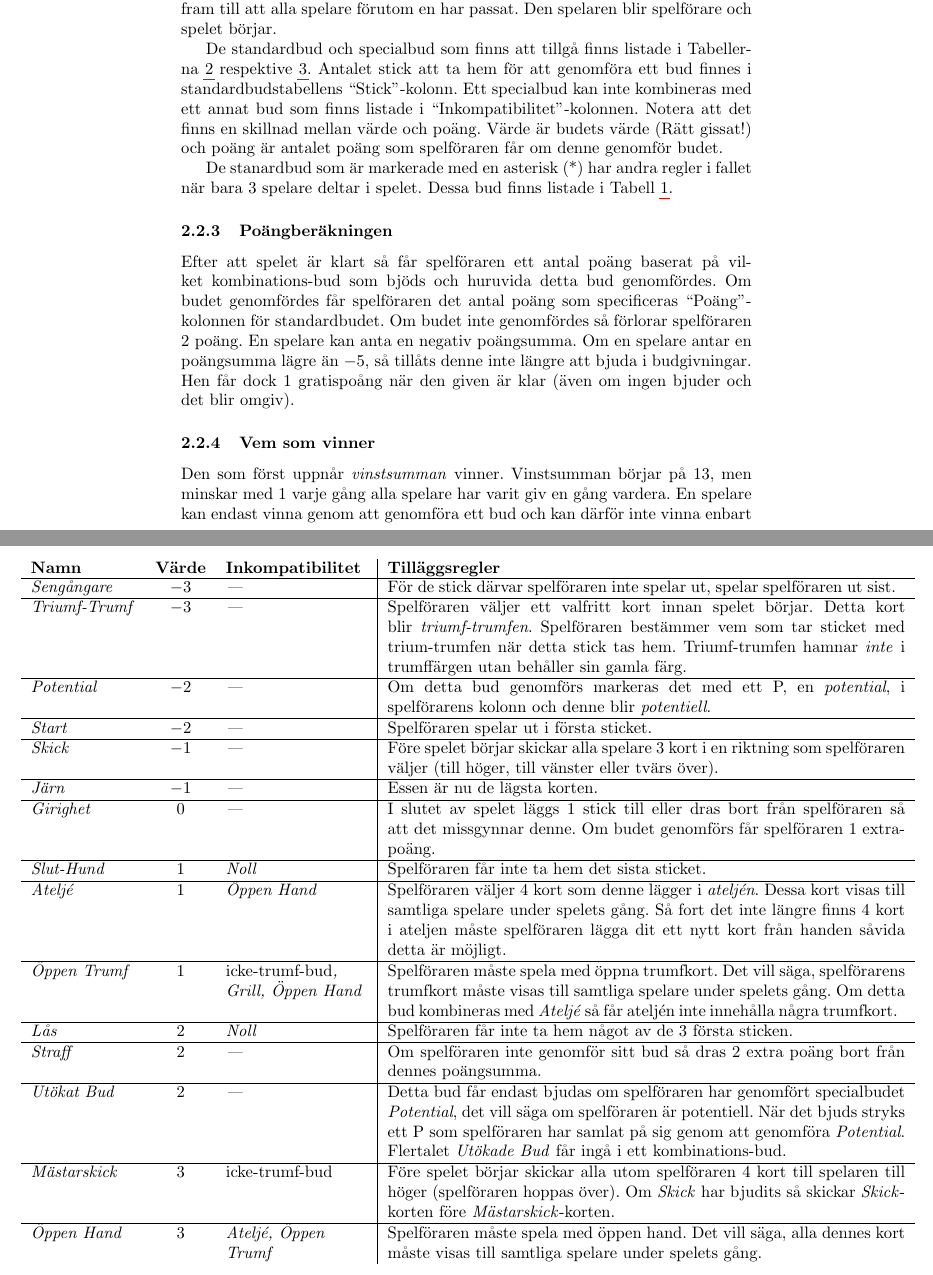
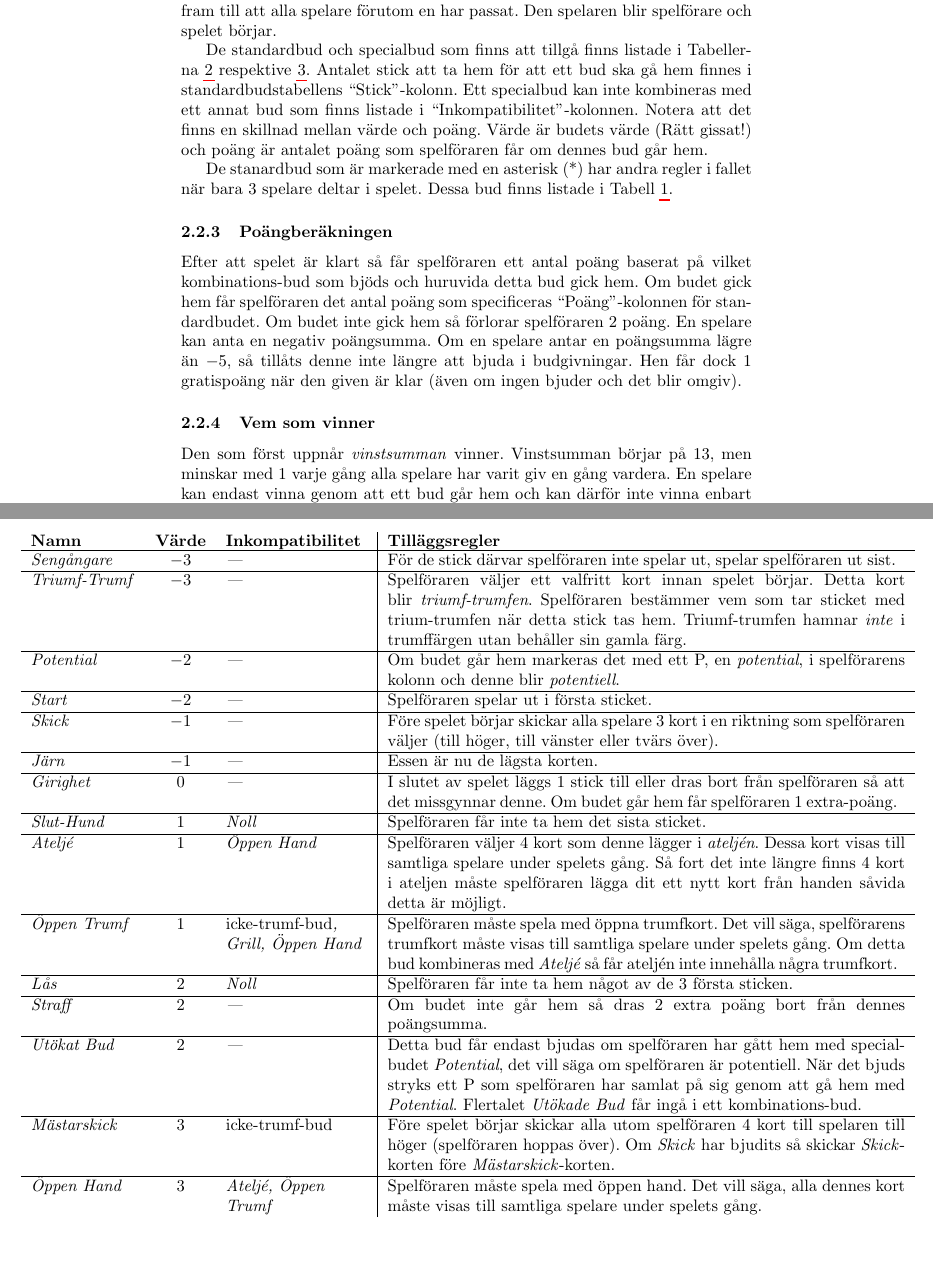
Before and after one commit to nijoakim/combo-whist, a LaTeX document (sv/main.tex, which reads sv/special-bids.tex, sv/standard-bids.tex): two parts of pages 4 and 7 of 7, joined at a grey line, cut so that both start at the same text, the shorter picture padded with empty space. Compiled offline with pdfLaTeX.

Commit message:
Language fixes. (Swedish version)

```diff
--- a/sv/main.tex
+++ b/sv/main.tex
@@ -70,17 +70,17 @@
 
 				Ett buds värde definieras som det kombinerade värdet av standard- och specialbudet som det består av. Det föreslås att en tidsgräns på $20$ sekunder sätts mellan varje bud och $1$ minut före det första budet. För nybörjare är dock längre eller inga tidsgränser rekommenderade. Om en spelare inte har lagt ett bud inom den givna tiden så passar denne automatiskt. Budgivningen fortsätter fram till att alla spelare förutom en har passat. Den spelaren blir spelförare och spelet börjar.
 
-				De standardbud och specialbud som finns att tillgå finns listade i Tabellerna~\ref{tab:standardBids}~respektive~\ref{tab:specialBids}. Antalet stick att ta hem för att genomföra ett bud finnes i standardbudstabellens ``Stick''-kolonn. Ett specialbud kan inte kombineras med ett annat bud som finns listade i ``Inkompatibilitet''-kolonnen. Notera att det finns en skillnad mellan värde och poäng. Värde är budets värde (Rätt gissat!) och poäng är antalet poäng som spelföraren får om denne genomför budet.
+				De standardbud och specialbud som finns att tillgå finns listade i Tabellerna~\ref{tab:standardBids}~respektive~\ref{tab:specialBids}. Antalet stick att ta hem för att ett bud ska gå hem finnes i standardbudstabellens ``Stick''-kolonn. Ett specialbud kan inte kombineras med ett annat bud som finns listade i ``Inkompatibilitet''-kolonnen. Notera att det finns en skillnad mellan värde och poäng. Värde är budets värde (Rätt gissat!) och poäng är antalet poäng som spelföraren får om dennes bud går hem.
 
 				De stanardbud som är markerade med en asterisk (*) har andra regler i fallet när bara $3$ spelare deltar i spelet. Dessa bud finns listade i Tabell~\ref{tab:standardBids3}.
 			}
 
 			\subsubsection{Poängberäkningen}{%
-				Efter att spelet är klart så får spelföraren ett antal poäng baserat på vilket kombinations-bud som bjöds och huruvida detta bud genomfördes. Om budet genomfördes får spelföraren det antal poäng som specificeras ``Poäng''-kolonnen för standardbudet. Om budet inte genomfördes så förlorar spelföraren $2$ poäng. En spelare kan anta en negativ poängsumma. Om en spelare antar en poängsumma lägre än $-5$, så tillåts denne inte längre att bjuda i budgivningar. Hen får dock $1$ gratispoång när den given är klar (även om ingen bjuder och det blir omgiv).
+				Efter att spelet är klart så får spelföraren ett antal poäng baserat på vilket kombinations-bud som bjöds och huruvida detta bud gick hem. Om budet gick hem får spelföraren det antal poäng som specificeras ``Poäng''-kolonnen för standardbudet. Om budet inte gick hem så förlorar spelföraren $2$ poäng. En spelare kan anta en negativ poängsumma. Om en spelare antar en poängsumma lägre än $-5$, så tillåts denne inte längre att bjuda i budgivningar. Hen får dock $1$ gratispoäng när den given är klar (även om ingen bjuder och det blir omgiv).
 			}
 
 			\subsubsection{Vem som vinner}{%
-				Den som först uppnår \emph{vinstsumman} vinner. Vinstsumman börjar på $13$, men minskar med $1$ varje gång alla spelare har varit giv en gång vardera. En spelare kan endast vinna genom att genomföra ett bud och kan därför inte vinna enbart därför att vinstsumman just minskade. En spelare kan inte heller vinna om denne inte har enskilt flest poäng.
+				Den som först uppnår \emph{vinstsumman} vinner. Vinstsumman börjar på $13$, men minskar med $1$ varje gång alla spelare har varit giv en gång vardera. En spelare kan endast vinna genom att ett bud går hem och kan därför inte vinna enbart därför att vinstsumman just minskade. En spelare kan inte heller vinna om denne inte har enskilt flest poäng.
 			}
 		}
 	}
--- a/sv/special-bids.tex
+++ b/sv/special-bids.tex
@@ -78,7 +78,7 @@
 			{$0$}
 			{---}
 			{%
-				I slutet av spelet läggs $1$ stick till eller dras bort från spelföraren så att det missgynnar denne. Om budet genomförs får spelföraren $1$ extra-poäng.
+				I slutet av spelet läggs $1$ stick till eller dras bort från spelföraren så att det missgynnar denne. Om budet går hem får spelföraren $1$ extra-poäng.
 			}
 
 			\specialBidItem%
@@ -118,7 +118,7 @@
 			{$2$}
 			{---}
 			{%
-				Om spelföraren inte genomför sitt bud så dras $2$ extra poäng bort från dennes poängsumma.
+				Om budet inte går hem så dras $2$ extra poäng bort från dennes poängsumma.
 			}
 
 			\specialBidItem%
@@ -126,7 +126,7 @@
 			{$2$}
 			{---}
 			{%
-				Detta bud får endast bjudas om spelföraren har genomfört specialbudet \emph{Potential}, det vill säga om spelföraren är potentiell. När det bjuds stryks ett P som spelföraren har samlat på sig genom att genomföra \emph{Potential}. Flertalet \emph{Utökade Bud} får ingå i ett kombinations-bud.
+				Detta bud får endast bjudas om spelföraren har gått hem med specialbudet \emph{Potential}, det vill säga om spelföraren är potentiell. När det bjuds stryks ett P som spelföraren har samlat på sig genom att gå hem med \emph{Potential}. Flertalet \emph{Utökade Bud} får ingå i ett kombinations-bud.
 			}
 
 			\specialBidItem%
--- a/sv/standard-bids.tex
+++ b/sv/standard-bids.tex
@@ -162,7 +162,7 @@
 				{nej}
 				{alla}
 				{%
-					Om budet genomförs får spelföraren lika många poäng som kombinations-budets värde. Skulle dessutom kombinations-budets värde vara $13$ eller högre och resultera i att spelföraren vinner spelet omedelbart så erhåller denne rätten att titulera sig \emph{Obesudlad Mästare av Kombinations-Whist} under resten av sitt liv. Om spelföraren tar hem färre än hälften av sticken förlorar denne dubbelt som många poäng som hen annars skulle ha gjort.
+					Om budet går hem får spelföraren lika många poäng som kombinations-budets värde. Skulle dessutom kombinations-budets värde vara $13$ eller högre och resultera i att spelföraren vinner spelet omedelbart så erhåller denne rätten att titulera sig \emph{Obesudlad Mästare av Kombinations-Whist} under resten av sitt liv. Om spelföraren tar hem färre än hälften av sticken förlorar denne dubbelt som många poäng som hen annars skulle ha gjort.
 				}
 		\end{tabularx}
 	\end{center}
```
Also changed, not shown: sv/special-bids.tex (2 more changed lines), sv/standard-bids.tex (6 more changed lines).
